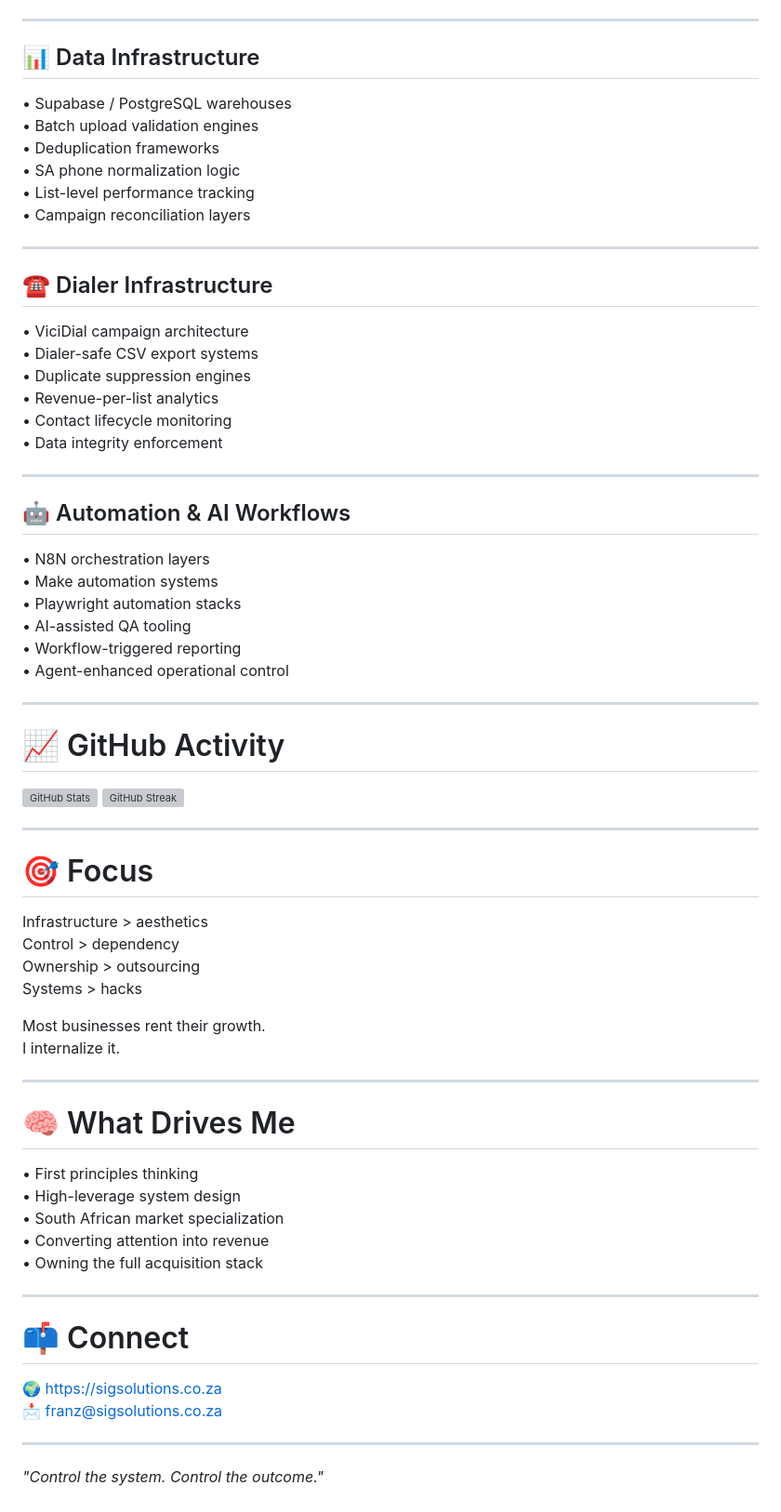
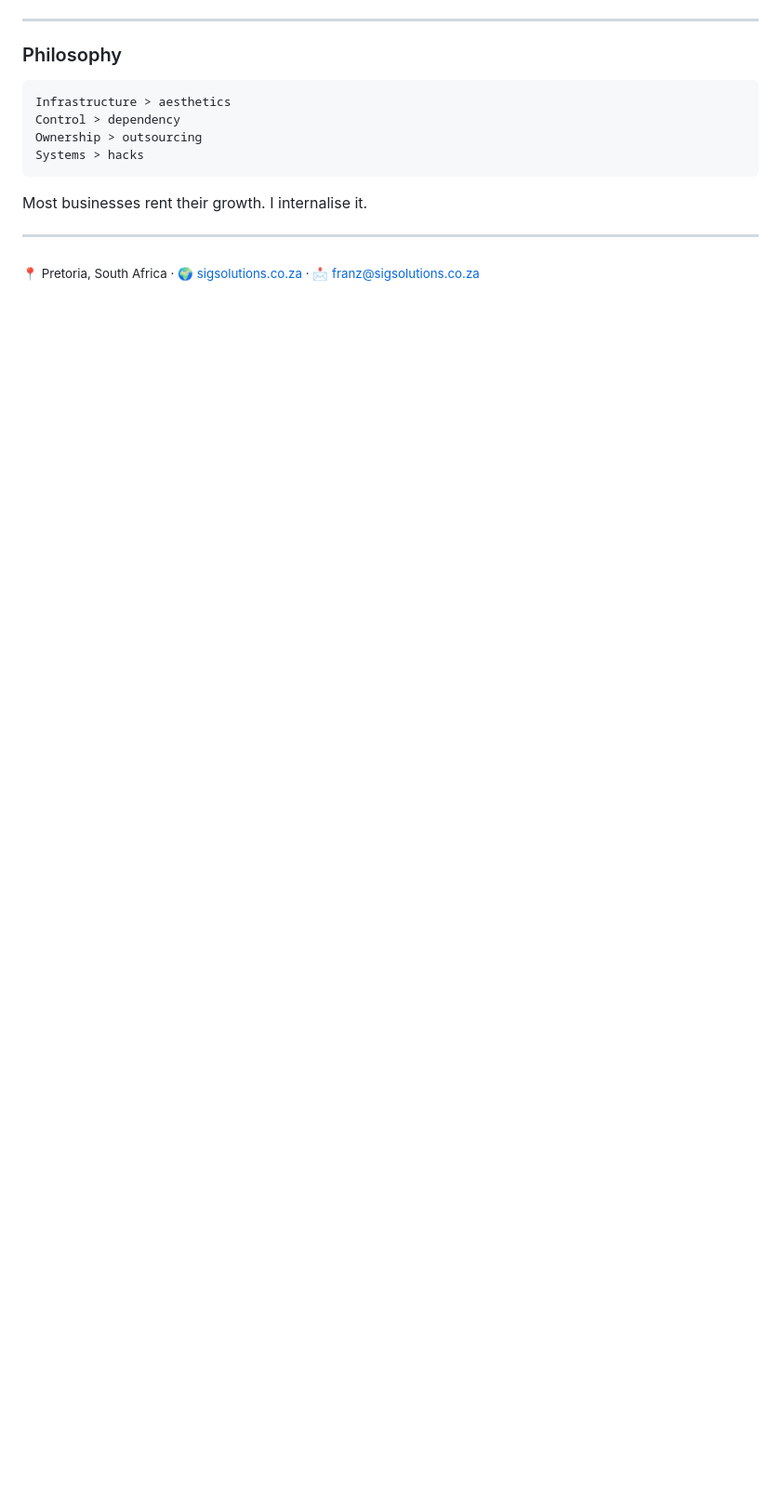
Before and after one commit to bully911210/bully911210, a Markdown page: README.md, the part around one of its changes. Shown at 93% size. GitHub-like rendering; blank space fills up the shorter version; grey boxes are pictures that could not be loaded.

Commit message:
Revise README with new content and structure
Updated personal introduction, stack, project details, and philosophy in README.

````diff
--- a/README.md
+++ b/README.md
@@ -73,73 +66,17 @@ Strict South African telecom normalization & validation framework.
 
 ---
 
-## 📊 Data Infrastructure
+### Philosophy
 
-• Supabase / PostgreSQL warehouses
-• Batch upload validation engines
-• Deduplication frameworks
-• SA phone normalization logic
-• List-level performance tracking
-• Campaign reconciliation layers
-
----
-
-## ☎️ Dialer Infrastructure
-
-• ViciDial campaign architecture
-• Dialer-safe CSV export systems
-• Duplicate suppression engines
-• Revenue-per-list analytics
-• Contact lifecycle monitoring
-• Data integrity enforcement
-
----
-
-## 🤖 Automation & AI Workflows
-
-• N8N orchestration layers
-• Make automation systems
-• Playwright automation stacks
-• AI-assisted QA tooling
-• Workflow-triggered reporting
-• Agent-enhanced operational control
-
----
-
-# 📈 GitHub Activity
-
-![GitHub Stats](https://github-readme-stats.vercel.app/api?username=bully911210&show_icons=true&theme=dark&hide_border=true)
-![GitHub Streak](https://streak-stats.demolab.com?user=bully911210&theme=dark&hide_border=true)
-
----
-
-# 🎯 Focus
-
+```
 Infrastructure > aesthetics
 Control > dependency
 Ownership > outsourcing
 Systems > hacks
+```
 
-Most businesses rent their growth.
-I internalize it.
+Most businesses rent their growth. I internalise it.
 
 ---
 
-# 🧠 What Drives Me
-
-• First principles thinking
-• High-leverage system design
-• South African market specialization
-• Converting attention into revenue
-• Owning the full acquisition stack
-
----
-
-# 📫 Connect
-
-🌍 https://sigsolutions.co.za
-📩 franz@sigsolutions.co.za
-
----
-
-_"Control the system. Control the outcome."_
+<sub>📍 Pretoria, South Africa · 🌍 [sigsolutions.co.za](https://sigsolutions.co.za) · 📩 [franz@sigsolutions.co.za](mailto:franz@sigsolutions.co.za)</sub>
````
Also changed, not shown: other parts of README.md (+45 -52 lines).
